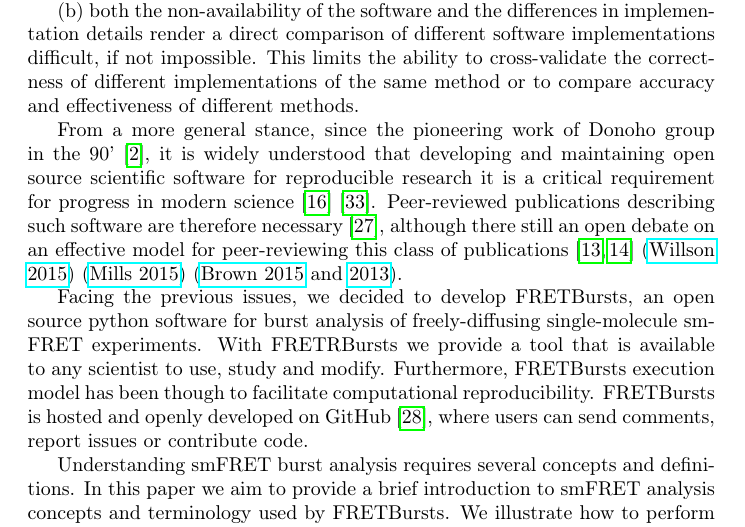
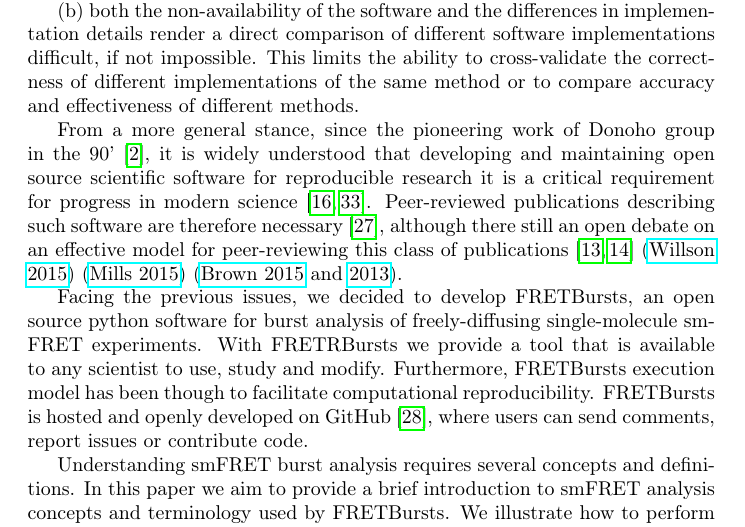
Before and after one commit to tritemio/fretbursts_paper, a LaTeX paper (main.tex, which reads Introduction.tex): part of page 3 of 23, cut so that both start at the same text. Compiled offline with pdfLaTeX.

Commit message:
edited Introduction.tex

```diff
--- a/Introduction.tex
+++ b/Introduction.tex
@@ -46,7 +46,7 @@ of different methods.
 From a more general stance, since the pioneering work of Donoho group in the 90'~\cite{Buckheit_1995},
 it is widely understood that developing and maintaining open source scientific software
 for reproducible research it is a critical requirement for progress in modern
-science~\cite{Ince_2012}\cite{Vihinen_2015}. Peer-reviewed publications describing such software are therefore necessary~\cite{Pradal_2013},
+science~\cite{Ince_2012,Vihinen_2015}. Peer-reviewed publications describing such software are therefore necessary~\cite{Pradal_2013},
 although there still an open debate on an effective model for peer-reviewing this
 class of publications~\cite{Check_Hayden_2013,Check_Hayden_2015}
 (\href{https://software-carpentry.org/blog/2015/04/quality-is-free-getting-there-isnt.html}{Willson 2015})
```
